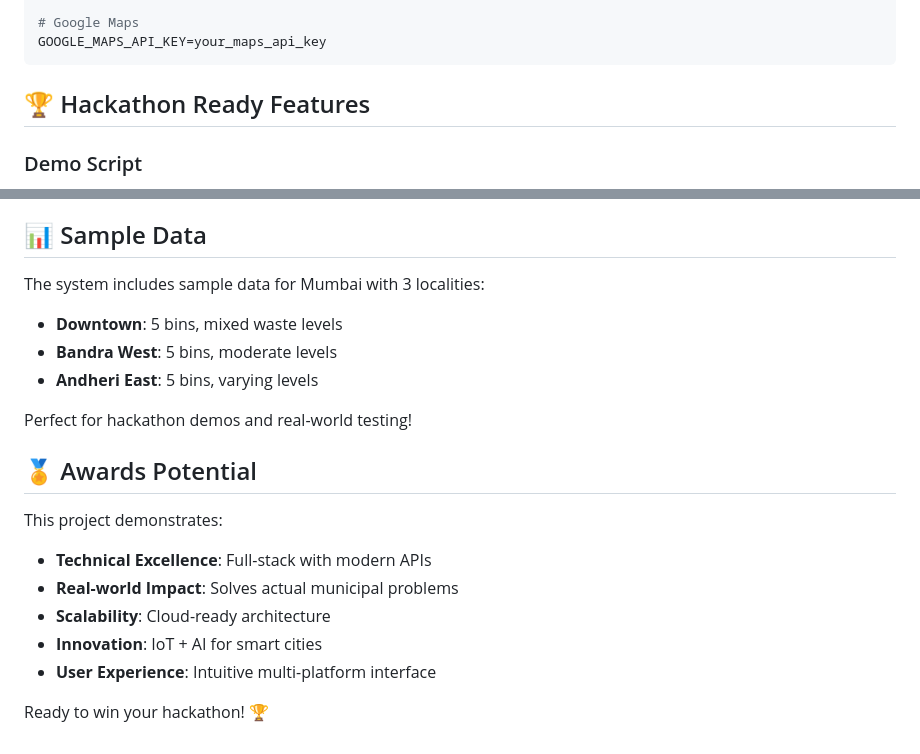
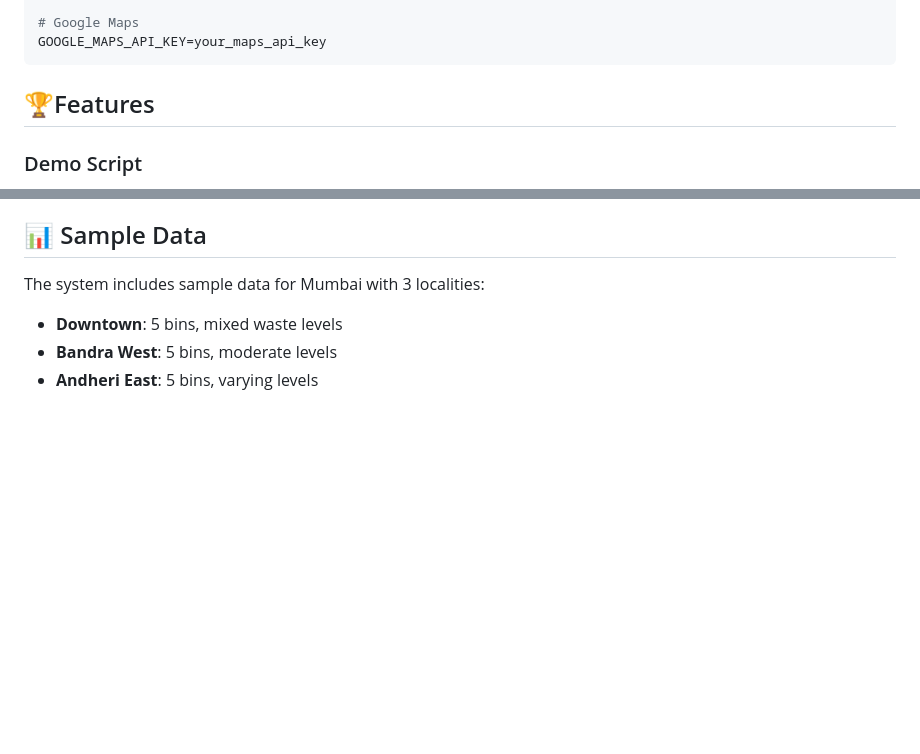
Before and after one commit to bakaprince/smart-waste-management, a Markdown page: README.md, 2 parts joined by grey strips. Rendered like a GitHub page; blank space fills up the shorter version.

````diff
--- a/README.md
+++ b/README.md
@@ -180,7 +180,7 @@ EMAIL_PASS=your_app_password
 GOOGLE_MAPS_API_KEY=your_maps_api_key
 ```
 
-## 🏆 Hackathon Ready Features
+## 🏆Features
 
 ### Demo Script
 1. **Show Dashboard** - Real-time monitoring
@@ -215,16 +215,3 @@ The system includes sample data for Mumbai with 3 localities:
 - **Downtown**: 5 bins, mixed waste levels
 - **Bandra West**: 5 bins, moderate levels
 - **Andheri East**: 5 bins, varying levels
-
-Perfect for hackathon demos and real-world testing!
-
-## 🏅 Awards Potential
-
-This project demonstrates:
-- **Technical Excellence**: Full-stack with modern APIs
-- **Real-world Impact**: Solves actual municipal problems
-- **Scalability**: Cloud-ready architecture
-- **Innovation**: IoT + AI for smart cities
-- **User Experience**: Intuitive multi-platform interface
-
-Ready to win your hackathon! 🏆
````
